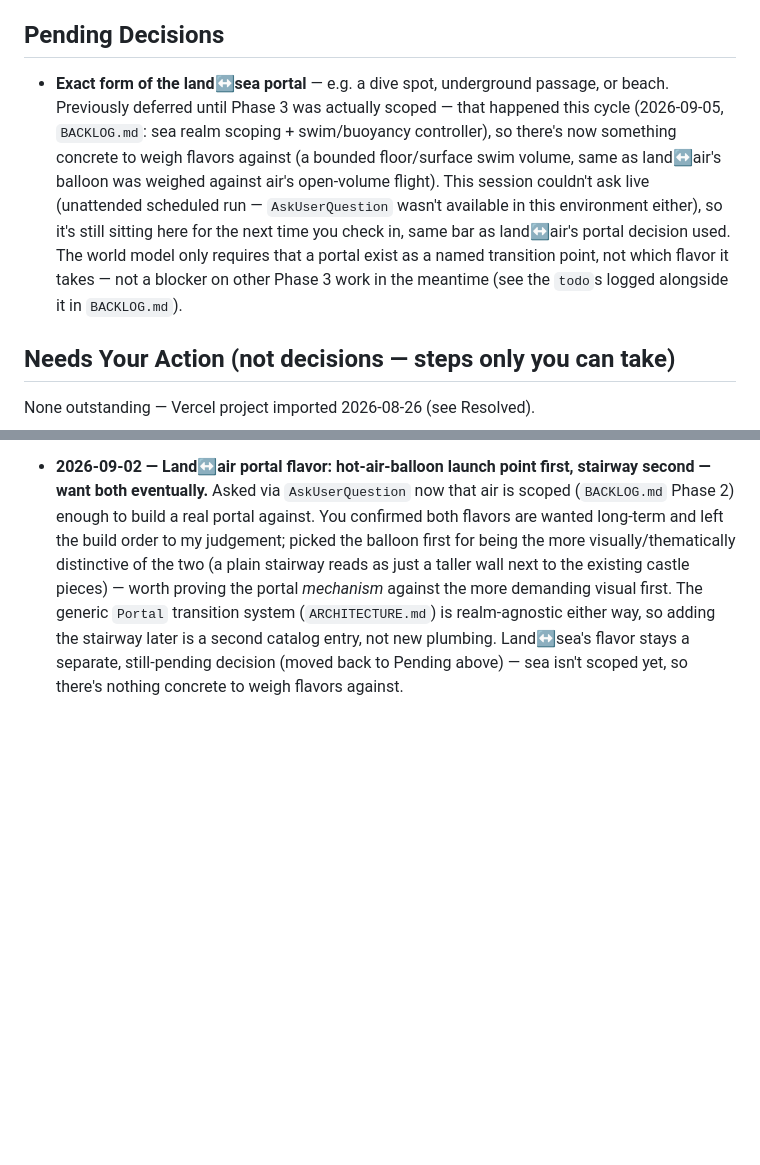
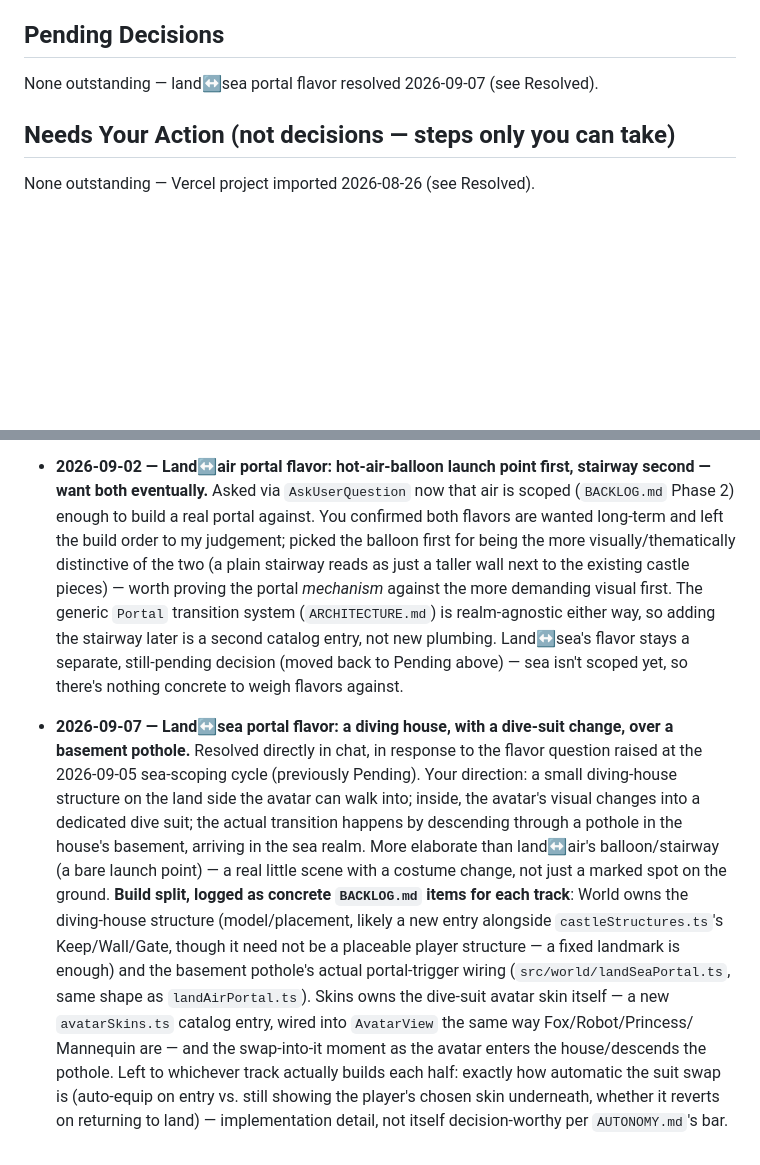
Before and after one commit to deatheroai/tri-realm, a Markdown page: DECISIONS.md, 2 parts joined by grey strips. Rendered like a GitHub page; blank space fills up the shorter version.

```diff
--- a/DECISIONS.md
+++ b/DECISIONS.md
@@ -10,19 +10,8 @@ on these.
 
 ## Pending Decisions
 
-- **Exact form of the land↔sea portal** — e.g. a dive spot, underground
-  passage, or beach. Previously deferred until Phase 3 was actually
-  scoped — that happened this cycle (2026-09-05, `BACKLOG.md`: sea realm
-  scoping + swim/buoyancy controller), so there's now something concrete
-  to weigh flavors against (a bounded floor/surface swim volume, same as
-  land↔air's balloon was weighed against air's open-volume flight). This
-  session couldn't ask live (unattended scheduled run — `AskUserQuestion`
-  wasn't available in this environment either), so it's still sitting
-  here for the next time you check in, same bar as land↔air's portal
-  decision used. The world model only requires that a portal exist as a
-  named transition point, not which flavor it takes — not a blocker on
-  other Phase 3 work in the meantime (see the `todo`s logged alongside it
-  in `BACKLOG.md`).
+None outstanding — land↔sea portal flavor resolved 2026-09-07 (see
+Resolved).
 
 ## Needs Your Action (not decisions — steps only you can take)
 
@@ -247,3 +236,28 @@ None outstanding — Vercel project imported 2026-08-26 (see Resolved).
   Land↔sea's flavor stays a separate, still-pending decision (moved back
   to Pending above) — sea isn't scoped yet, so there's nothing concrete
   to weigh flavors against.
+
+- **2026-09-07 — Land↔sea portal flavor: a diving house, with a
+  dive-suit change, over a basement pothole.** Resolved directly in chat,
+  in response to the flavor question raised at the 2026-09-05 sea-scoping
+  cycle (previously Pending). Your direction: a small diving-house
+  structure on the land side the avatar can walk into; inside, the
+  avatar's visual changes into a dedicated dive suit; the actual
+  transition happens by descending through a pothole in the house's
+  basement, arriving in the sea realm. More elaborate than land↔air's
+  balloon/stairway (a bare launch point) — a real little scene with a
+  costume change, not just a marked spot on the ground.
+  **Build split, logged as concrete `BACKLOG.md` items for each track**:
+  World owns the diving-house structure (model/placement, likely a new
+  entry alongside `castleStructures.ts`'s Keep/Wall/Gate, though it need
+  not be a placeable player structure — a fixed landmark is enough) and
+  the basement pothole's actual portal-trigger wiring
+  (`src/world/landSeaPortal.ts`, same shape as `landAirPortal.ts`).
+  Skins owns the dive-suit avatar skin itself — a new `avatarSkins.ts`
+  catalog entry, wired into `AvatarView` the same way Fox/Robot/Princess/
+  Mannequin are — and the swap-into-it moment as the avatar enters the
+  house/descends the pothole. Left to whichever track actually builds
+  each half: exactly how automatic the suit swap is (auto-equip on entry
+  vs. still showing the player's chosen skin underneath, whether it
+  reverts on returning to land) — implementation detail, not itself
+  decision-worthy per `AUTONOMY.md`'s bar.
```
Also changed, not shown: BACKLOG.md (+27 -13 lines).
